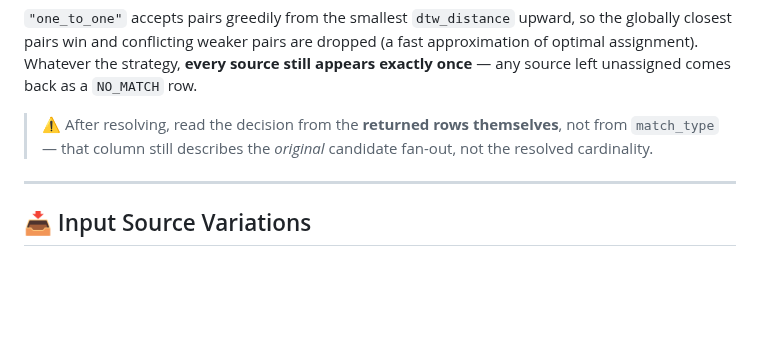
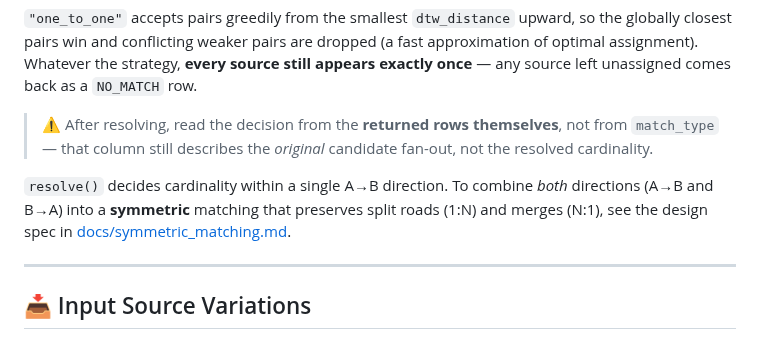
Before and after one commit to Khoshkhah/network-matching, a Markdown page: README.md, the part around the change. Drawn GitHub-style; blank space fills up the shorter version.

```diff
--- a/README.md
+++ b/README.md
@@ -151,6 +151,10 @@ unassigned comes back as a `NO_MATCH` row.
 > `match_type` — that column still describes the *original* candidate fan-out, not the resolved
 > cardinality.
 
+`resolve()` decides cardinality within a single A→B direction. To combine *both* directions
+(A→B and B→A) into a **symmetric** matching that preserves split roads (1:N) and merges (N:1),
+see the design spec in [docs/symmetric_matching.md](docs/symmetric_matching.md).
+
 ---
 
 ## 📥 Input Source Variations
```
Also changed, not shown: docs/symmetric_matching.md (added, +319 -0 lines).
